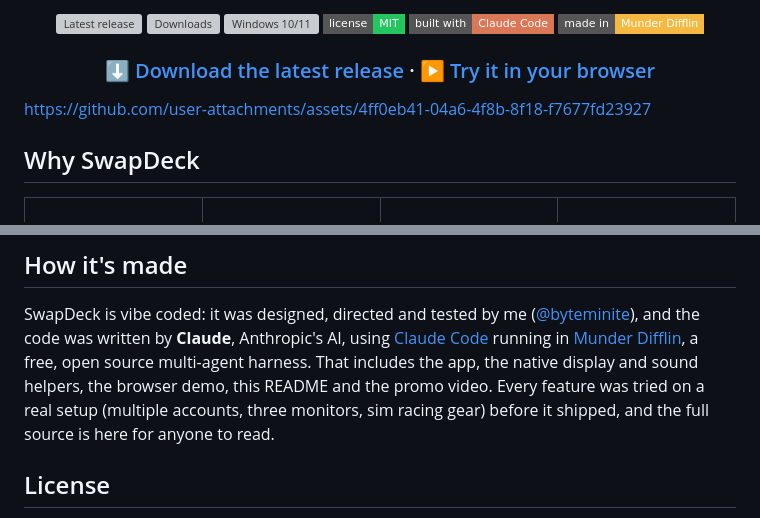
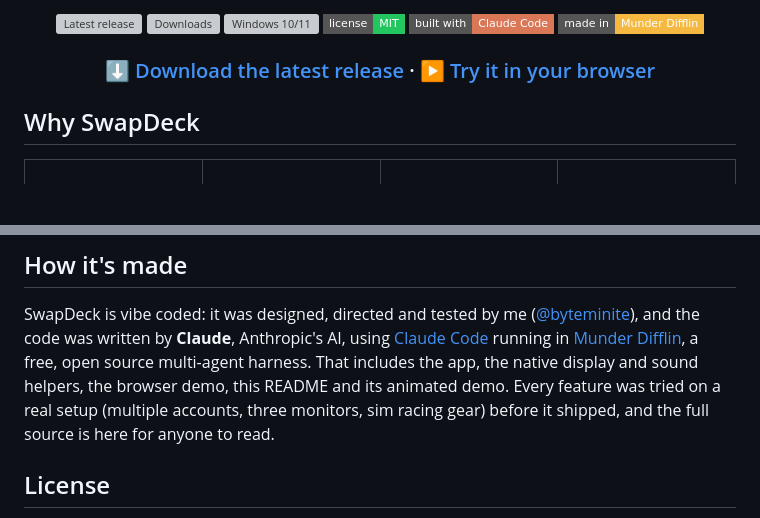
Before and after one commit to byteminite/SwapDeck, a Markdown page: README.md, 2 parts joined by grey strips. GitHub-like rendering; badges without logos; blank space fills up the shorter version; grey boxes are pictures that could not be loaded.

Commit message:
README: remove the promo video

```diff
--- a/README.md
+++ b/README.md
@@ -12,8 +12,6 @@ Built for people who keep separate FPS, sim racing and horror accounts, with a S
 ### [⬇ Download the latest release](https://github.com/byteminite/SwapDeck/releases/latest) · [▶ Try it in your browser](https://byteminite.github.io/SwapDeck/)
 
 </div>
-
-https://github.com/user-attachments/assets/4ff0eb41-04a6-4f8b-8f18-f7677fd23927
 
 ## Why SwapDeck
 
@@ -291,7 +289,7 @@ Installed copies pick it up automatically. Drafts are ignored.
 SwapDeck is vibe coded: it was designed, directed and tested by me ([@byteminite](https://github.com/byteminite)), and the code was
 written by **Claude**, Anthropic's AI, using [Claude Code](https://claude.com/claude-code) running in
 [Munder Difflin](https://munderdiffl.in/), a free, open source multi-agent harness. That includes the app, the native display
-and sound helpers, the browser demo, this README and the promo video. Every feature was tried on a real setup (multiple
+and sound helpers, the browser demo, this README and its animated demo. Every feature was tried on a real setup (multiple
 accounts, three monitors, sim racing gear) before it shipped, and the full source is here for anyone to read.
 
 ## License
```
